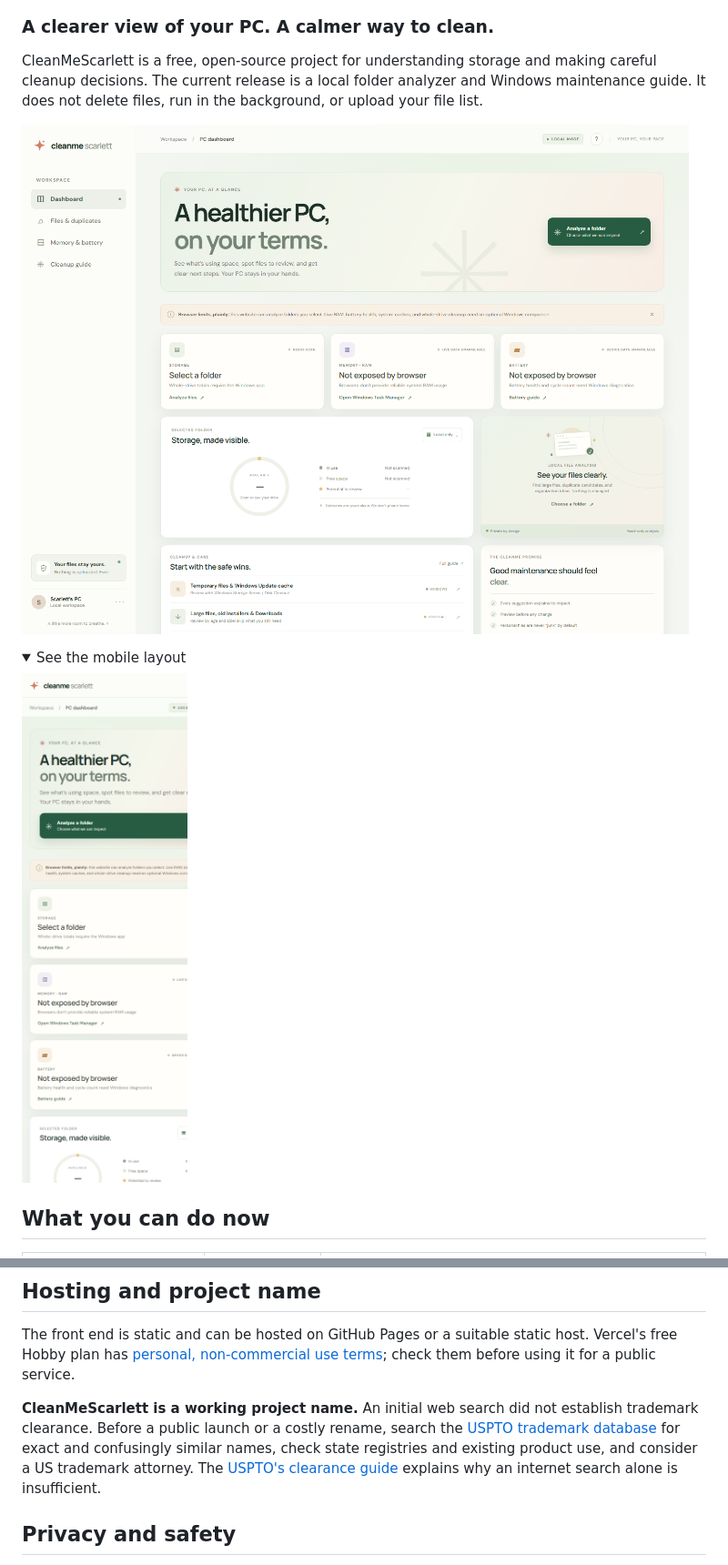
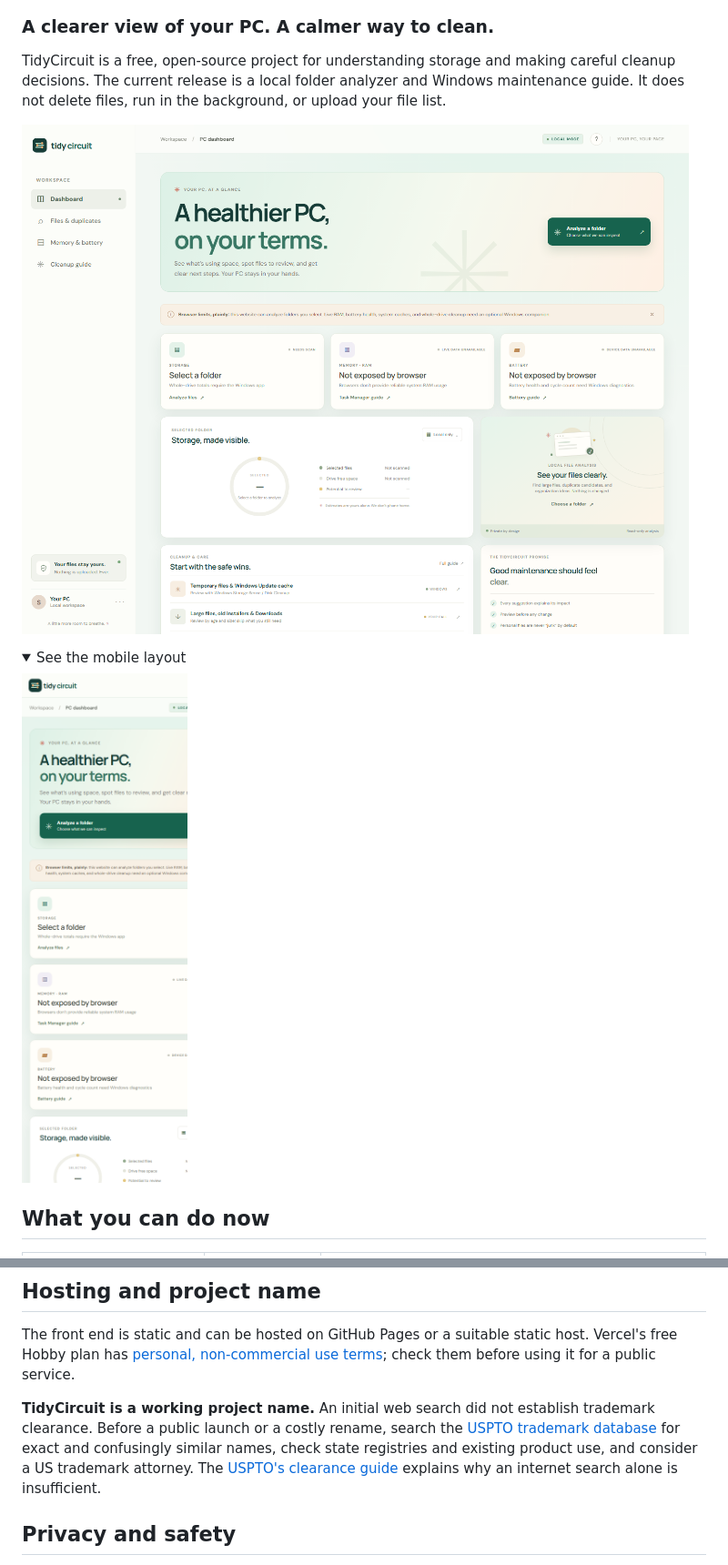
Before and after one commit to wlplease/tidycircuit, a Markdown page: README.md, 2 parts joined by grey strips. Shown at 91% size. Drawn GitHub-style; pictures changed too: assets/dashboard-desktop.png, assets/dashboard-mobile.png; folded sections open.

Commit message:
Rebrand dashboard and docs as TidyCircuit

```diff
--- a/README.md
+++ b/README.md
@@ -2,5 +4,5 @@
 
 ### A clearer view of your PC. A calmer way to clean.
 
-CleanMeScarlett is a free, open-source project for understanding storage and making careful cleanup decisions. The current release is a local folder analyzer and Windows maintenance guide. It does not delete files, run in the background, or upload your file list.
+TidyCircuit is a free, open-source project for understanding storage and making careful cleanup decisions. The current release is a local folder analyzer and Windows maintenance guide. It does not delete files, run in the background, or upload your file list.
 
@@ -48,7 +52,7 @@ See the current [browser interface](index.html) and [implementation](app.js). Co
 
 The front end is static and can be hosted on GitHub Pages or a suitable static host. Vercel's free Hobby plan has [personal, non-commercial use terms](https://vercel.com/docs/plans/hobby); check them before using it for a public service.
 
-**CleanMeScarlett is a working project name.** An initial web search did not establish trademark clearance. Before a public launch or a costly rename, search the [USPTO trademark database](https://tmsearch.uspto.gov/) for exact and confusingly similar names, check state registries and existing product use, and consider a US trademark attorney. The [USPTO's clearance guide](https://www.uspto.gov/trademarks/search/comprehensive-clearance-search-similar-trademarks) explains why an internet search alone is insufficient.
+**TidyCircuit is a working project name.** An initial web search did not establish trademark clearance. Before a public launch or a costly rename, search the [USPTO trademark database](https://tmsearch.uspto.gov/) for exact and confusingly similar names, check state registries and existing product use, and consider a US trademark attorney. The [USPTO's clearance guide](https://www.uspto.gov/trademarks/search/comprehensive-clearance-search-similar-trademarks) explains why an internet search alone is insufficient.
 
 ## Privacy and safety
 
```
Also changed, not shown: other parts of README.md (+7 -3 lines), BRAND.md (added, +28 -0 lines), 4 other files.
